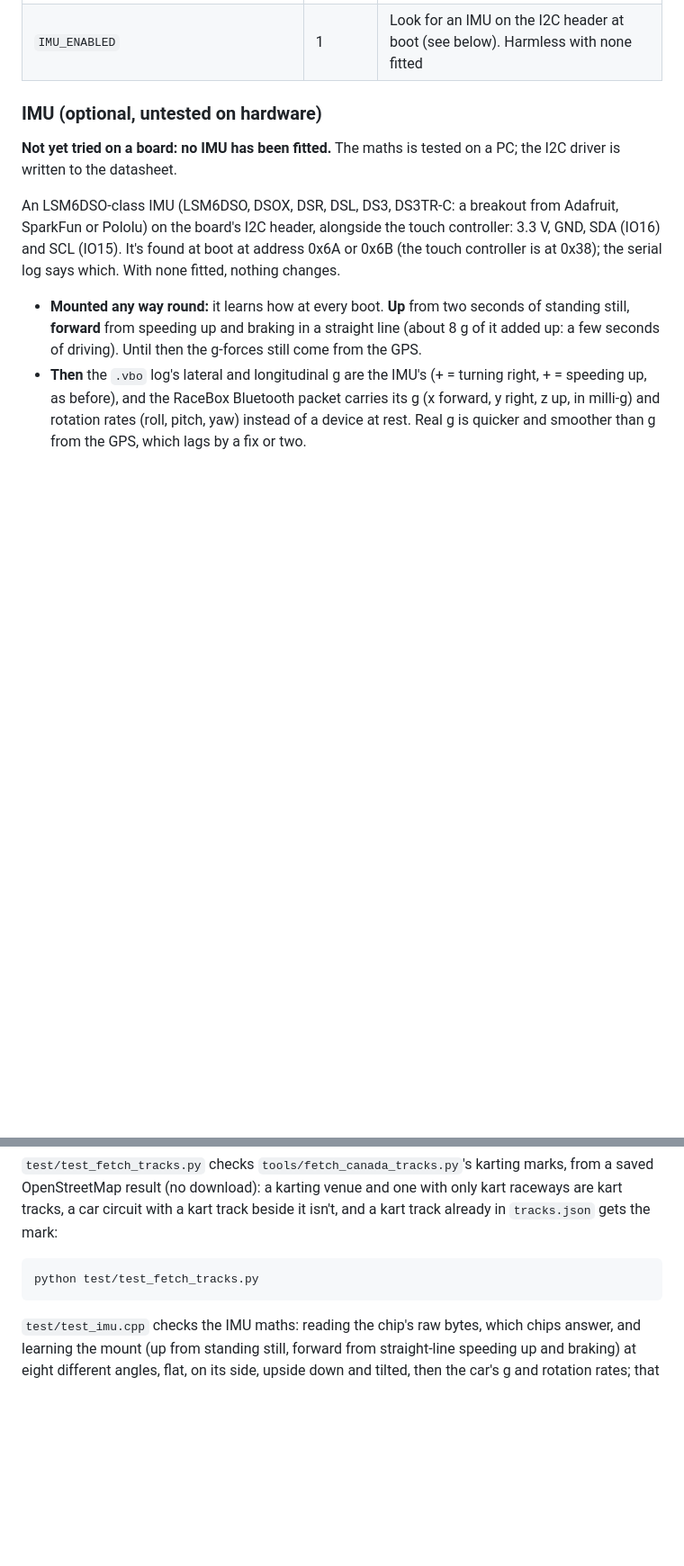
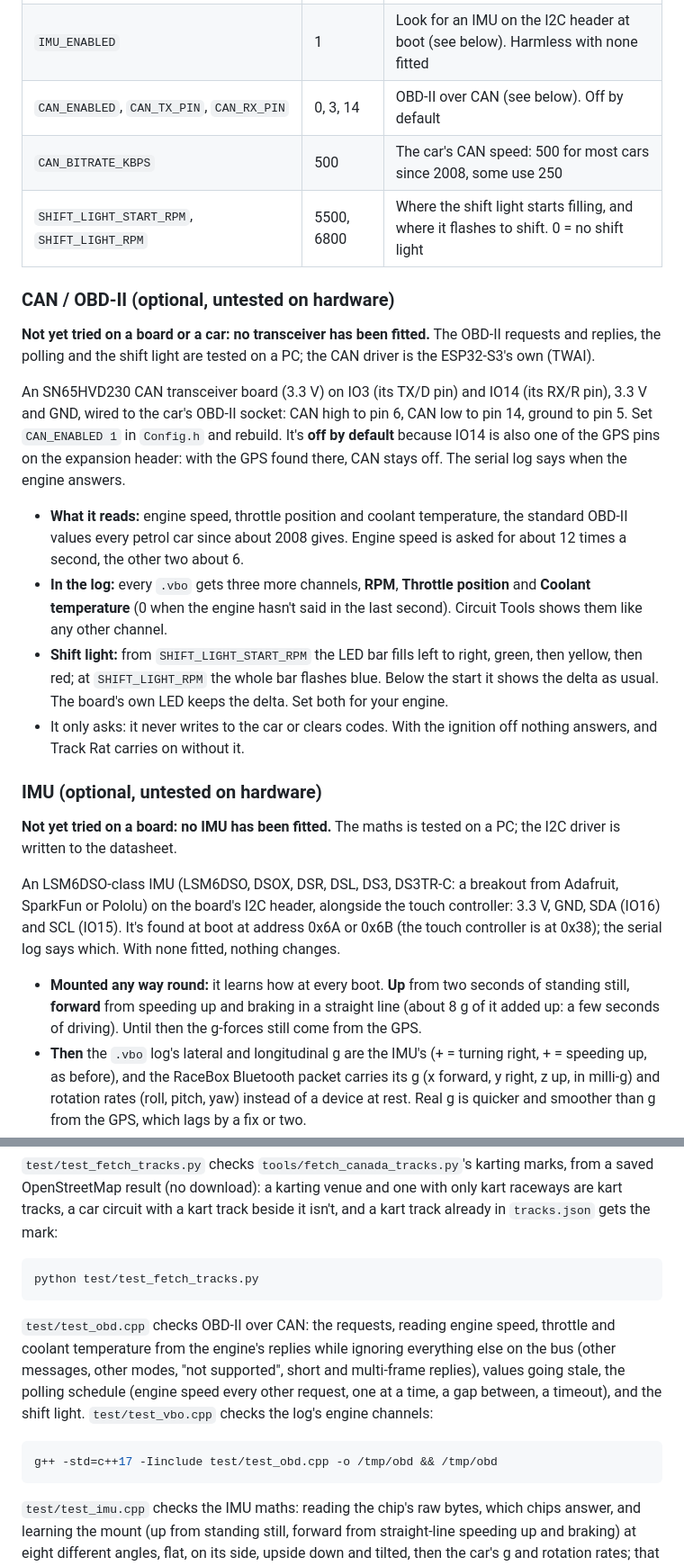
Before and after one commit to DylanD2402/track-rat, a Markdown page: README.md, 2 parts joined by grey strips. Shown at 90% size. Drawn GitHub-style; blank space fills up the shorter version.

Commit message:
CAN/OBD-II: README
Co-Authored-By: Claude Opus 5.5 <noreply@anthropic.com>

````diff
--- a/README.md
+++ b/README.md
@@ -317,6 +317,20 @@ These are set in `include/Config.h`.
 | `LED_BAR_FULL_SCALE_MS` | 1000 | Delta that lights a whole side of the bar |
 | `BOARD_LED_ENABLED`, `BOARD_LED_PIN`, `BOARD_LED_BRIGHTNESS` | 1, 42, 40 | The board's own LED |
 | `IMU_ENABLED` | 1 | Look for an IMU on the I2C header at boot (see below). Harmless with none fitted |
+| `CAN_ENABLED`, `CAN_TX_PIN`, `CAN_RX_PIN` | 0, 3, 14 | OBD-II over CAN (see below). Off by default |
+| `CAN_BITRATE_KBPS` | 500 | The car's CAN speed: 500 for most cars since 2008, some use 250 |
+| `SHIFT_LIGHT_START_RPM`, `SHIFT_LIGHT_RPM` | 5500, 6800 | Where the shift light starts filling, and where it flashes to shift. 0 = no shift light |
+
+### CAN / OBD-II (optional, untested on hardware)
+
+**Not yet tried on a board or a car: no transceiver has been fitted.** The OBD-II requests and replies, the polling and the shift light are tested on a PC; the CAN driver is the ESP32-S3's own (TWAI).
+
+An SN65HVD230 CAN transceiver board (3.3 V) on IO3 (its TX/D pin) and IO14 (its RX/R pin), 3.3 V and GND, wired to the car's OBD-II socket: CAN high to pin 6, CAN low to pin 14, ground to pin 5. Set `CAN_ENABLED 1` in `Config.h` and rebuild. It's **off by default** because IO14 is also one of the GPS pins on the expansion header: with the GPS found there, CAN stays off. The serial log says when the engine answers.
+
+- **What it reads:** engine speed, throttle position and coolant temperature, the standard OBD-II values every petrol car since about 2008 gives. Engine speed is asked for about 12 times a second, the other two about 6.
+- **In the log:** every `.vbo` gets three more channels, **RPM**, **Throttle position** and **Coolant temperature** (0 when the engine hasn't said in the last second). Circuit Tools shows them like any other channel.
+- **Shift light:** from `SHIFT_LIGHT_START_RPM` the LED bar fills left to right, green, then yellow, then red; at `SHIFT_LIGHT_RPM` the whole bar flashes blue. Below the start it shows the delta as usual. The board's own LED keeps the delta. Set both for your engine.
+- It only asks: it never writes to the car or clears codes. With the ignition off nothing answers, and Track Rat carries on without it.
 
 ### IMU (optional, untested on hardware)
 
@@ -805,6 +819,12 @@ g++ -std=c++17 -DDEBUG_MODE=0 -Iinclude test/test_stage.cpp src/LapTimer.cpp src
 python test/test_fetch_tracks.py
 ```
 
+`test/test_obd.cpp` checks OBD-II over CAN: the requests, reading engine speed, throttle and coolant temperature from the engine's replies while ignoring everything else on the bus (other messages, other modes, "not supported", short and multi-frame replies), values going stale, the polling schedule (engine speed every other request, one at a time, a gap between, a timeout), and the shift light. `test/test_vbo.cpp` checks the log's engine channels:
+
+```bash
+g++ -std=c++17 -Iinclude test/test_obd.cpp -o /tmp/obd && /tmp/obd
+```
+
 `test/test_imu.cpp` checks the IMU maths: reading the chip's raw bytes, which chips answer, and learning the mount (up from standing still, forward from straight-line speeding up and braking) at eight different angles, flat, on its side, upside down and tilted, then the car's g and rotation rates; that corners, too little speeding up, readings that disagree, and engine shake while parked teach it nothing; and averaging between fixes:
 
 ```bash
````
Also changed, not shown: ROADMAP.md (+2 -0 lines).
